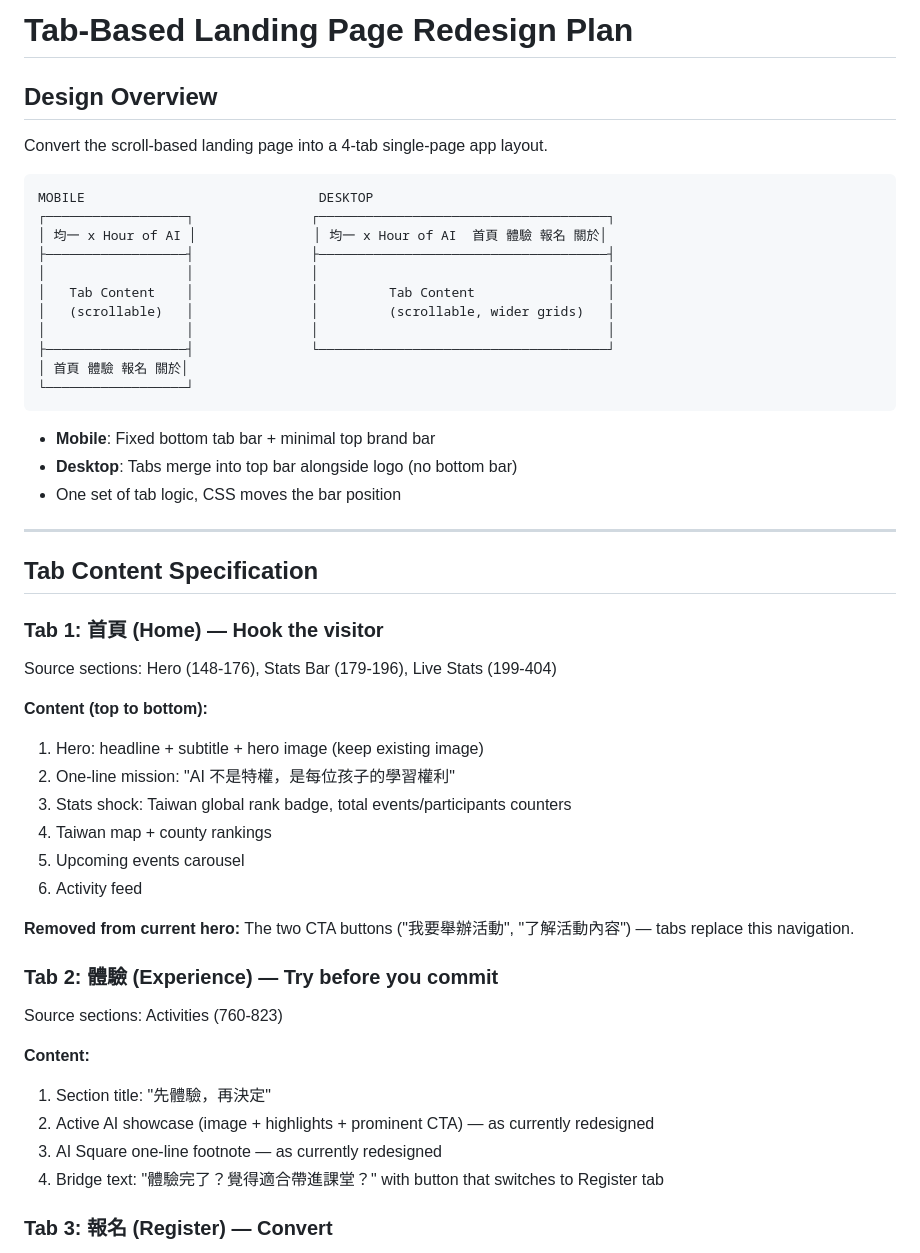
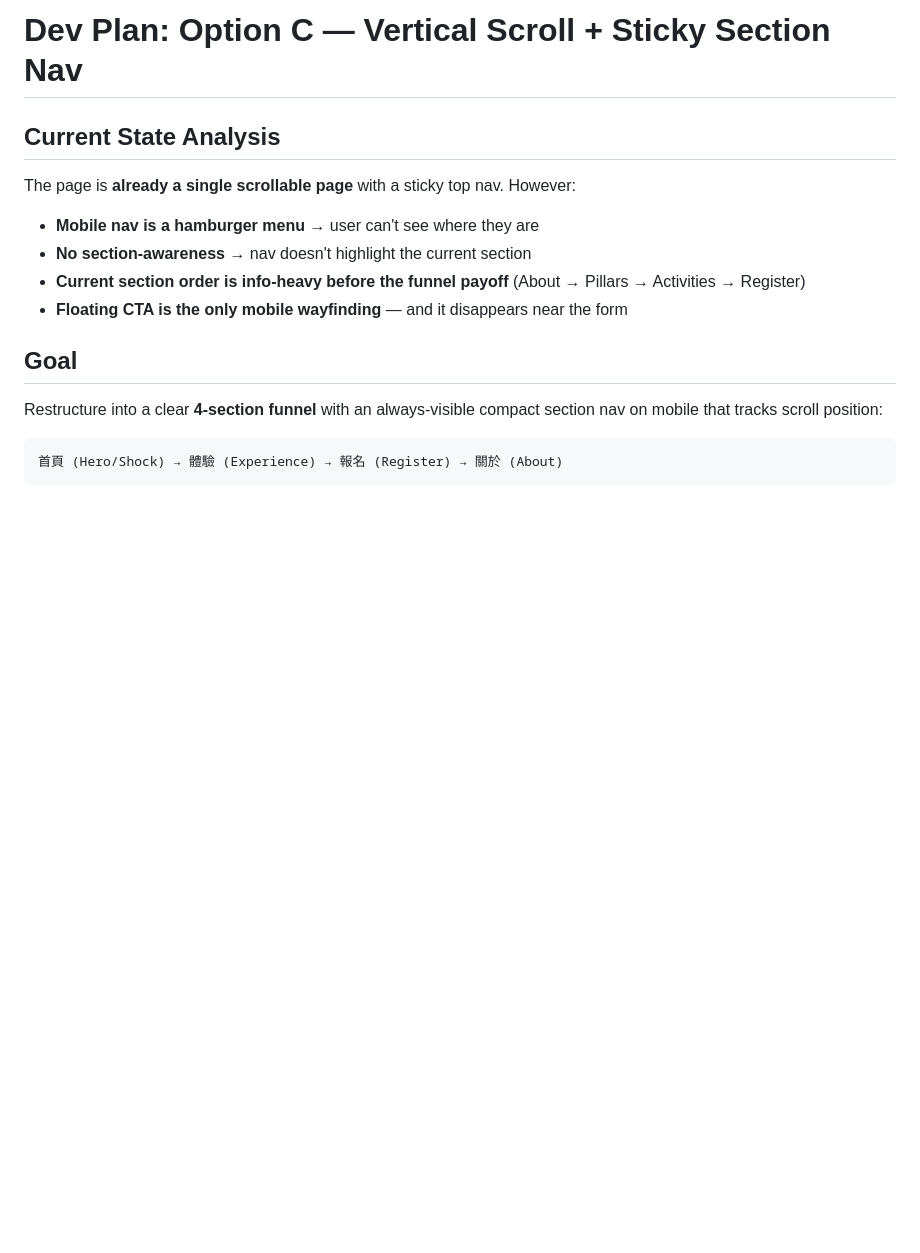
Before and after one commit to ys-fang/hour-of-ai-landing, a Markdown page: PLAN.md, the part around one of its changes. GitHub-like rendering; blank space fills up the shorter version.

````diff
--- a/PLAN.md
+++ b/PLAN.md
@@ -1,54 +1,17 @@
-# Tab-Based Landing Page Redesign Plan
+# Dev Plan: Option C — Vertical Scroll + Sticky Section Nav
 
-## Design Overview
+## Current State Analysis
 
-Convert the scroll-based landing page into a 4-tab single-page app layout.
+The page is **already a single scrollable page** with a sticky top nav. However:
+- **Mobile nav is a hamburger menu** → user can't see where they are
+- **No section-awareness** → nav doesn't highlight the current section
+- **Current section order is info-heavy before the funnel payoff** (About → Pillars → Activities → Register)
+- **Floating CTA is the only mobile wayfinding** — and it disappears near the form
+
+## Goal
+
+Restructure into a clear **4-section funnel** with an always-visible compact section nav on mobile that tracks scroll position:
 
 ```
-MOBILE                              DESKTOP
-┌──────────────────┐               ┌─────────────────────────────────────┐
-│ 均一 x Hour of AI │               │ 均一 x Hour of AI  首頁 體驗 報名 關於│
-├──────────────────┤               ├─────────────────────────────────────┤
-│                  │               │                                     │
-│   Tab Content    │               │         Tab Content                 │
-│   (scrollable)   │               │         (scrollable, wider grids)   │
-│                  │               │                                     │
-├──────────────────┤               └─────────────────────────────────────┘
-│ 首頁 體驗 報名 關於│
-└──────────────────┘
+首頁 (Hero/Shock) → 體驗 (Experience) → 報名 (Register) → 關於 (About)
 ```
-
-- **Mobile**: Fixed bottom tab bar + minimal top brand bar
-- **Desktop**: Tabs merge into top bar alongside logo (no bottom bar)
-- One set of tab logic, CSS moves the bar position
-
----
-
-## Tab Content Specification
-
-### Tab 1: 首頁 (Home) — Hook the visitor
-
-Source sections: Hero (148-176), Stats Bar (179-196), Live Stats (199-404)
-
-**Content (top to bottom):**
-1. Hero: headline + subtitle + hero image (keep existing image)
-2. One-line mission: "AI 不是特權，是每位孩子的學習權利"
-3. Stats shock: Taiwan global rank badge, total events/participants counters
-4. Taiwan map + county rankings
-5. Upcoming events carousel
-6. Activity feed
-
-**Removed from current hero:** The two CTA buttons ("我要舉辦活動", "了解活動內容") — tabs replace this navigation.
-
-### Tab 2: 體驗 (Experience) — Try before you commit
-
-Source sections: Activities (760-823)
-
-**Content:**
-1. Section title: "先體驗，再決定"
-2. Active AI showcase (image + highlights + prominent CTA) — as currently redesigned
-3. AI Square one-line footnote — as currently redesigned
-4. Bridge text: "體驗完了？覺得適合帶進課堂？" with button that switches to Register tab
-
-### Tab 3: 報名 (Register) — Convert
-
````
Also changed, not shown: other parts of PLAN.md (+141 -82 lines).
